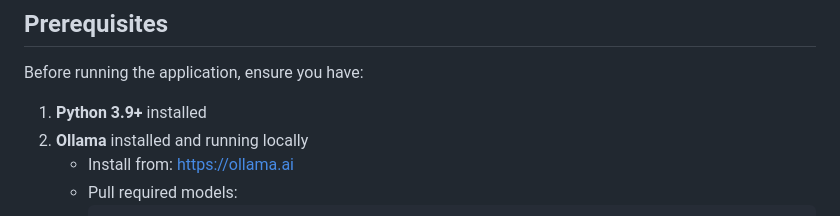
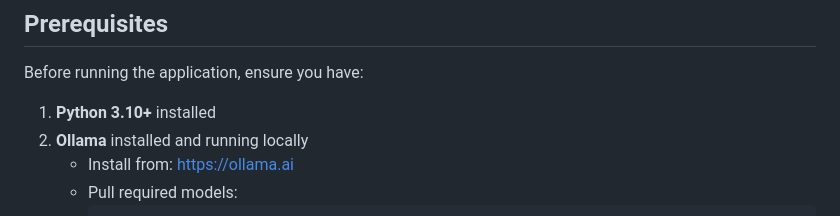
Before and after one commit to lersam/ai-course-chatbot, a Markdown page: README.md, the part around the change. Rendered like a GitHub page.

Commit message:
python version

```diff
--- a/README.md
+++ b/README.md
@@ -14,7 +14,7 @@ A simple Retrieval-Augmented Generation (RAG) chatbot that loads PDF files, stor
 
 Before running the application, ensure you have:
 
-1. **Python 3.9+** installed
+1. **Python 3.10+** installed
 2. **Ollama** installed and running locally
    - Install from: https://ollama.ai
    - Pull required models:
```
